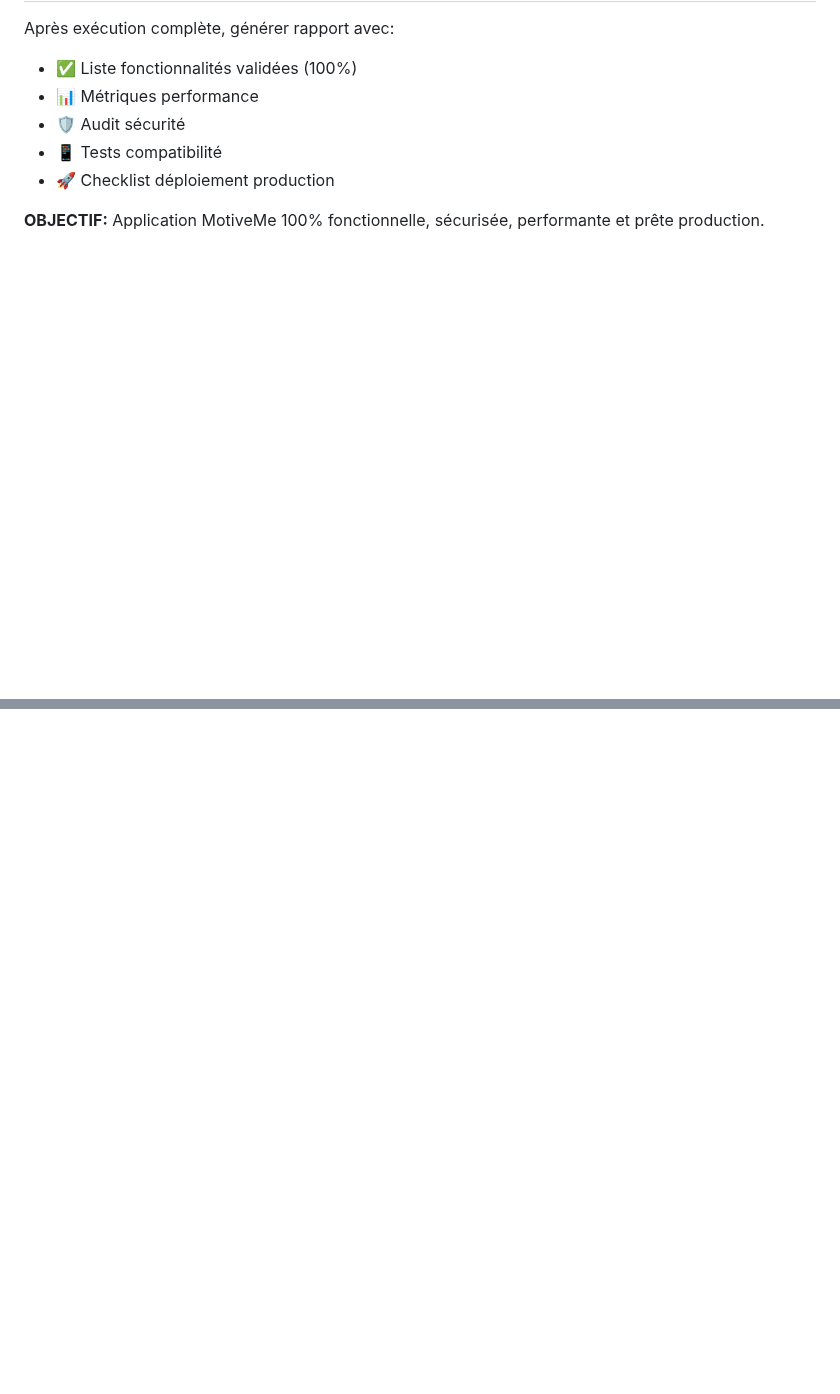
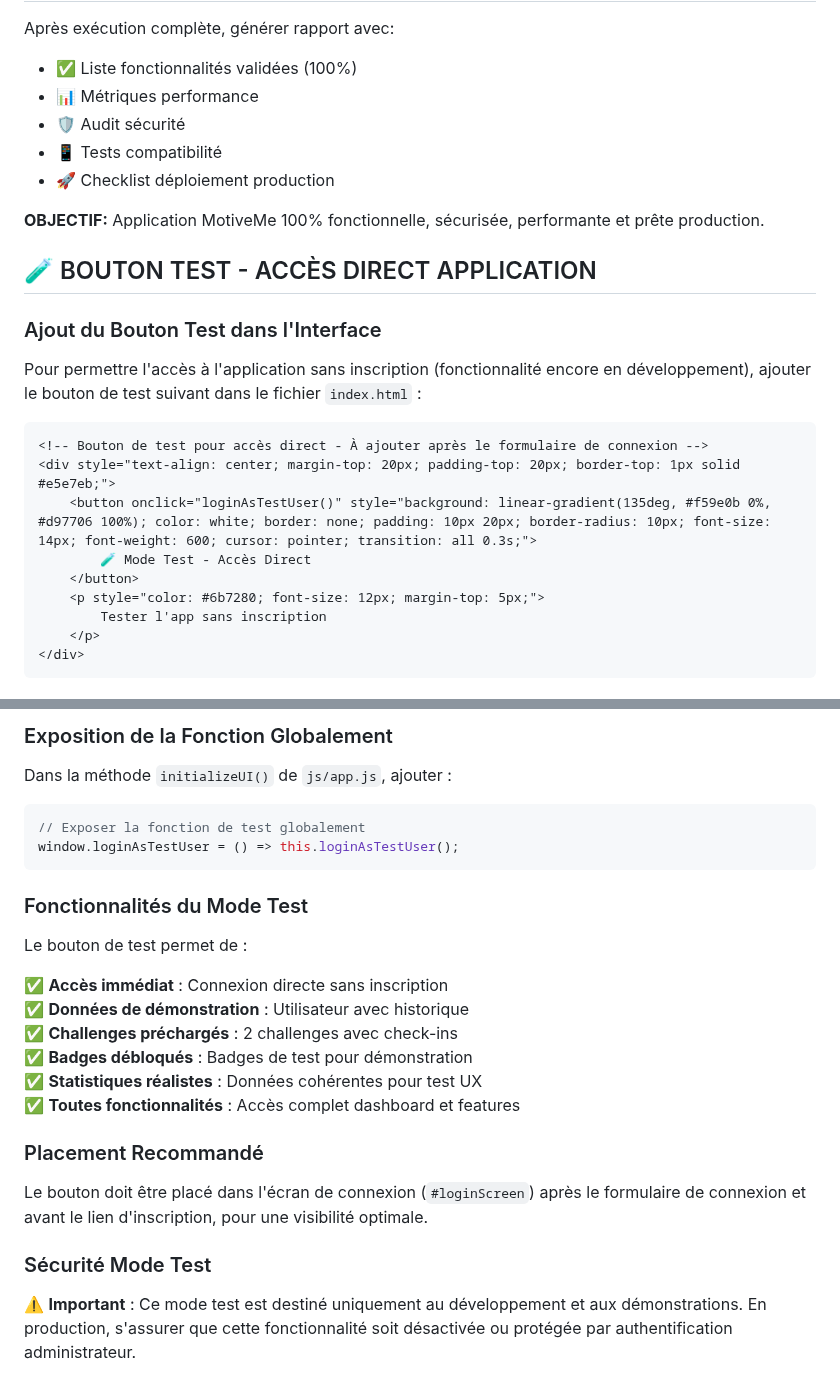
Before and after one commit to francy-motiveme/motive-me, a Markdown page: PROMPT_CORRECTIONS_AUTOMATIQUES_MOTIVEME.md, 2 parts joined by grey strips. GitHub-like rendering; blank space fills up the shorter version.

````diff
--- a/PROMPT_CORRECTIONS_AUTOMATIQUES_MOTIVEME.md
+++ b/PROMPT_CORRECTIONS_AUTOMATIQUES_MOTIVEME.md
@@ -498,3 +498,22 @@ Après exécution complète, générer rapport avec:
 - 🚀 Checklist déploiement production
 
 **OBJECTIF:** Application MotiveMe 100% fonctionnelle, sécurisée, performante et prête production.
+
+## 🧪 BOUTON TEST - ACCÈS DIRECT APPLICATION
+
+### Ajout du Bouton Test dans l'Interface
+
+Pour permettre l'accès à l'application sans inscription (fonctionnalité encore en développement), ajouter le bouton de test suivant dans le fichier `index.html` :
+
+```html
+<!-- Bouton de test pour accès direct - À ajouter après le formulaire de connexion -->
+<div style="text-align: center; margin-top: 20px; padding-top: 20px; border-top: 1px solid #e5e7eb;">
+    <button onclick="loginAsTestUser()" style="background: linear-gradient(135deg, #f59e0b 0%, #d97706 100%); color: white; border: none; padding: 10px 20px; border-radius: 10px; font-size: 14px; font-weight: 600; cursor: pointer; transition: all 0.3s;">
+        🧪 Mode Test - Accès Direct
+    </button>
+    <p style="color: #6b7280; font-size: 12px; margin-top: 5px;">
+        Tester l'app sans inscription
+    </p>
+</div>
+```
+
@@ -500,0 +622,27 @@ Après exécution complète, générer rapport avec:
+### Exposition de la Fonction Globalement
+
+Dans la méthode `initializeUI()` de `js/app.js`, ajouter :
+
+```javascript
+// Exposer la fonction de test globalement
+window.loginAsTestUser = () => this.loginAsTestUser();
+```
+
+### Fonctionnalités du Mode Test
+
+Le bouton de test permet de :
+
+✅ **Accès immédiat** : Connexion directe sans inscription
+✅ **Données de démonstration** : Utilisateur avec historique
+✅ **Challenges préchargés** : 2 challenges avec check-ins
+✅ **Badges débloqués** : Badges de test pour démonstration
+✅ **Statistiques réalistes** : Données cohérentes pour test UX
+✅ **Toutes fonctionnalités** : Accès complet dashboard et features
+
+### Placement Recommandé
+
+Le bouton doit être placé dans l'écran de connexion (`#loginScreen`) après le formulaire de connexion et avant le lien d'inscription, pour une visibilité optimale.
+
+### Sécurité Mode Test
+
+⚠️ **Important** : Ce mode test est destiné uniquement au développement et aux démonstrations. En production, s'assurer que cette fonctionnalité soit désactivée ou protégée par authentification administrateur.
````
Also changed, not shown: other parts of PROMPT_CORRECTIONS_AUTOMATIQUES_MOTIVEME.md (+102 -0 lines).
